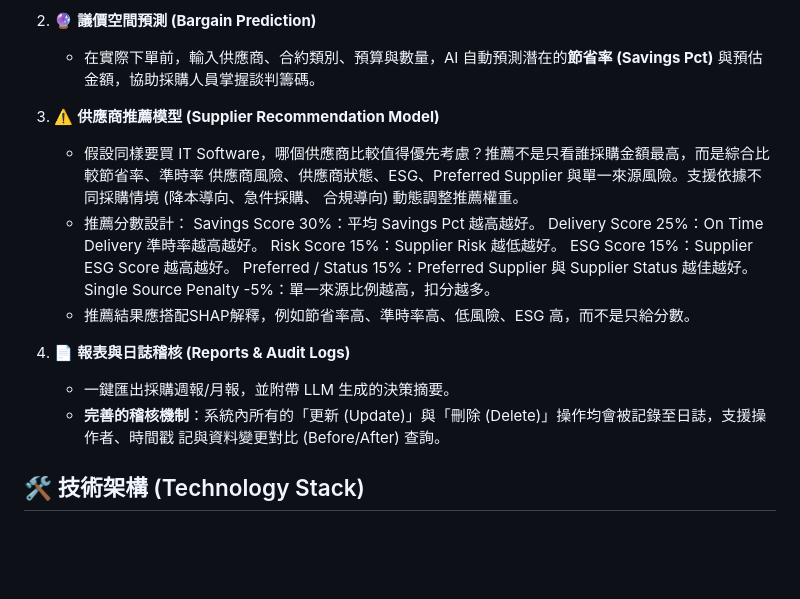
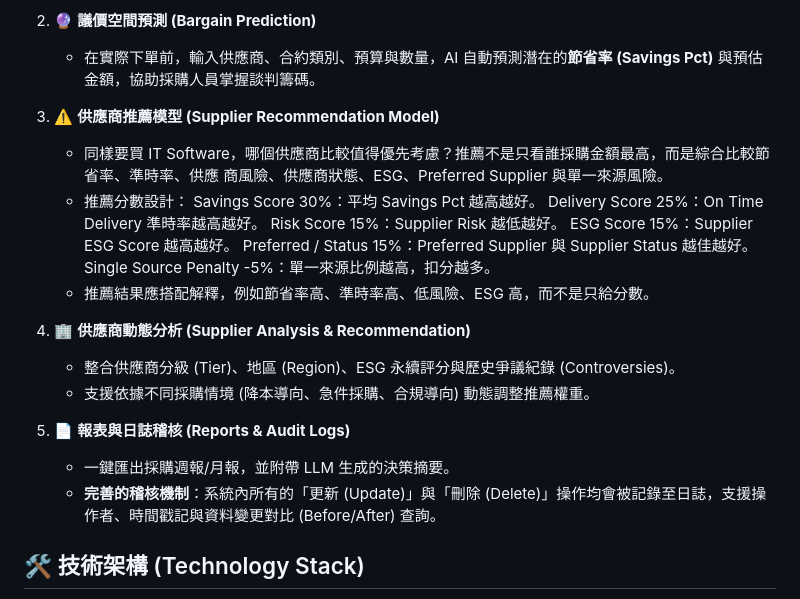
Before and after one commit to raylynn910/ai-enterprise-procurement-system, a Markdown page: README.md, the part around the change. Drawn GitHub-style; blank space fills up the shorter version.

Commit message:
jeremy 改

```diff
--- a/README.md
+++ b/README.md
@@ -13,21 +13,21 @@
 2. 🔮 **議價空間預測 (Bargain Prediction)**
    - 在實際下單前，輸入供應商、合約類別、預算與數量，AI 自動預測潛在的**節省率 (Savings Pct)** 與預估金額，協助採購人員掌握談判籌碼。
 3. ⚠️ **供應商推薦模型 (Supplier Recommendation Model)**
-   - 假設同樣要買 IT Software，哪個供應商比較值得優先考慮？推薦不是只看誰採購金額最高，而是綜合比較節省率、準時率
-     供應商風險、供應商狀態、ESG、Preferred Supplier 與單一來源風險。支援依據不同採購情境 (降本導向、急件採購、
-     合規導向) 動態調整推薦權重。
+   - 同樣要買 IT Software，哪個供應商比較值得優先考慮？推薦不是只看誰採購金額最高，而是綜合比較節省率、準時率、供應      商風險、供應商狀態、ESG、Preferred Supplier 與單一來源風險。
    - 推薦分數設計：   Savings Score 30%：平均 Savings Pct 越高越好。
      Delivery Score 25%：On Time Delivery 準時率越高越好。
      Risk Score 15%：Supplier Risk 越低越好。
      ESG Score 15%：Supplier ESG Score 越高越好。
      Preferred / Status 15%：Preferred Supplier 與 Supplier Status 越佳越好。
      Single Source Penalty -5%：單一來源比例越高，扣分越多。
-   - 推薦結果應搭配SHAP解釋，例如節省率高、準時率高、低風險、ESG 高，而不是只給分數。
+   - 推薦結果應搭配解釋，例如節省率高、準時率高、低風險、ESG 高，而不是只給分數。
 
-4. 📄 **報表與日誌稽核 (Reports & Audit Logs)**
+4. 🏢 **供應商動態分析 (Supplier Analysis & Recommendation)**
+   - 整合供應商分級 (Tier)、地區 (Region)、ESG 永續評分與歷史爭議紀錄 (Controversies)。
+   - 支援依據不同採購情境 (降本導向、急件採購、合規導向) 動態調整推薦權重。
+5. 📄 **報表與日誌稽核 (Reports & Audit Logs)**
    - 一鍵匯出採購週報/月報，並附帶 LLM 生成的決策摘要。
-   - **完善的稽核機制**：系統內所有的「更新 (Update)」與「刪除 (Delete)」操作均會被記錄至日誌，支援操作者、時間戳
-     記與資料變更對比 (Before/After) 查詢。
+   - **完善的稽核機制**：系統內所有的「更新 (Update)」與「刪除 (Delete)」操作均會被記錄至日誌，支援操作者、時間戳記與資料變更對比 (Before/After) 查詢。
 
 ## 🛠️ 技術架構 (Technology Stack)
 
```
